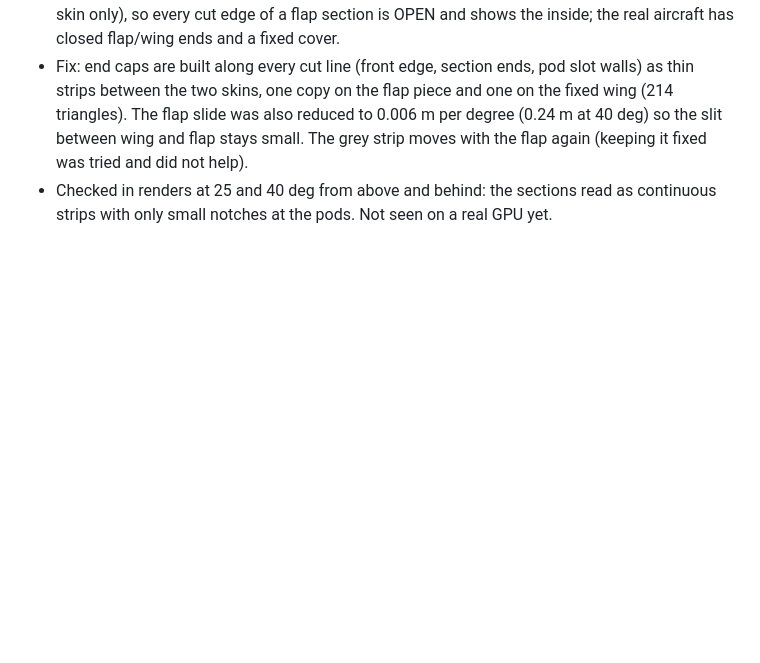
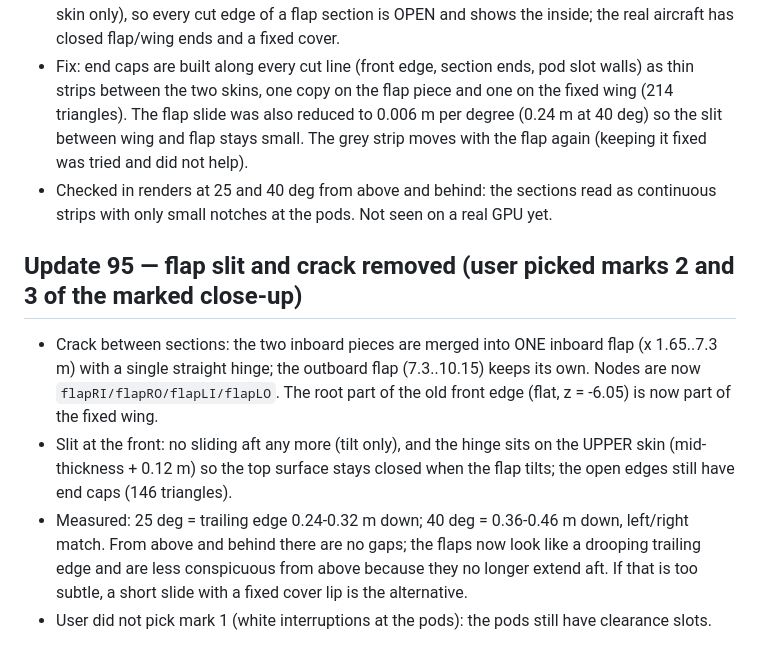
Before and after one commit to MHD241/JETVAULT-FS, a Markdown page: PROJECT_STATE.md, the part around the change. Drawn GitHub-style; blank space fills up the shorter version.

Commit message:
Flaps: inboard sections merged into one hinge, tilt only on the upper skin: no slit and no crack
Co-Authored-By: Claude Sonnet 5.5 <noreply@anthropic.com>
Claude-Session: https://claude.ai/code/session_01PqYrbdDmQjgYRy3dKoHFne

```diff
--- a/PROJECT_STATE.md
+++ b/PROJECT_STATE.md
@@ -598,3 +598,9 @@ Data rebuild (optional, needs network): `python3 tools/fetch_overture.py && pyth
 - User saw gaps between the flap sections and the wing when the flaps moved ("there must be parts under that cover it"). Cause: the model's wing trailing edge is a hollow shell (upper + lower skin only), so every cut edge of a flap section is OPEN and shows the inside; the real aircraft has closed flap/wing ends and a fixed cover.
 - Fix: end caps are built along every cut line (front edge, section ends, pod slot walls) as thin strips between the two skins, one copy on the flap piece and one on the fixed wing (214 triangles). The flap slide was also reduced to 0.006 m per degree (0.24 m at 40 deg) so the slit between wing and flap stays small. The grey strip moves with the flap again (keeping it fixed was tried and did not help).
 - Checked in renders at 25 and 40 deg from above and behind: the sections read as continuous strips with only small notches at the pods. Not seen on a real GPU yet.
+
+## Update 95 — flap slit and crack removed (user picked marks 2 and 3 of the marked close-up)
+- Crack between sections: the two inboard pieces are merged into ONE inboard flap (x 1.65..7.3 m) with a single straight hinge; the outboard flap (7.3..10.15) keeps its own. Nodes are now `flapRI/flapRO/flapLI/flapLO`. The root part of the old front edge (flat, z = -6.05) is now part of the fixed wing.
+- Slit at the front: no sliding aft any more (tilt only), and the hinge sits on the UPPER skin (mid-thickness + 0.12 m) so the top surface stays closed when the flap tilts; the open edges still have end caps (146 triangles).
+- Measured: 25 deg = trailing edge 0.24-0.32 m down; 40 deg = 0.36-0.46 m down, left/right match. From above and behind there are no gaps; the flaps now look like a drooping trailing edge and are less conspicuous from above because they no longer extend aft. If that is too subtle, a short slide with a fixed cover lip is the alternative.
+- User did not pick mark 1 (white interruptions at the pods): the pods still have clearance slots.
```
